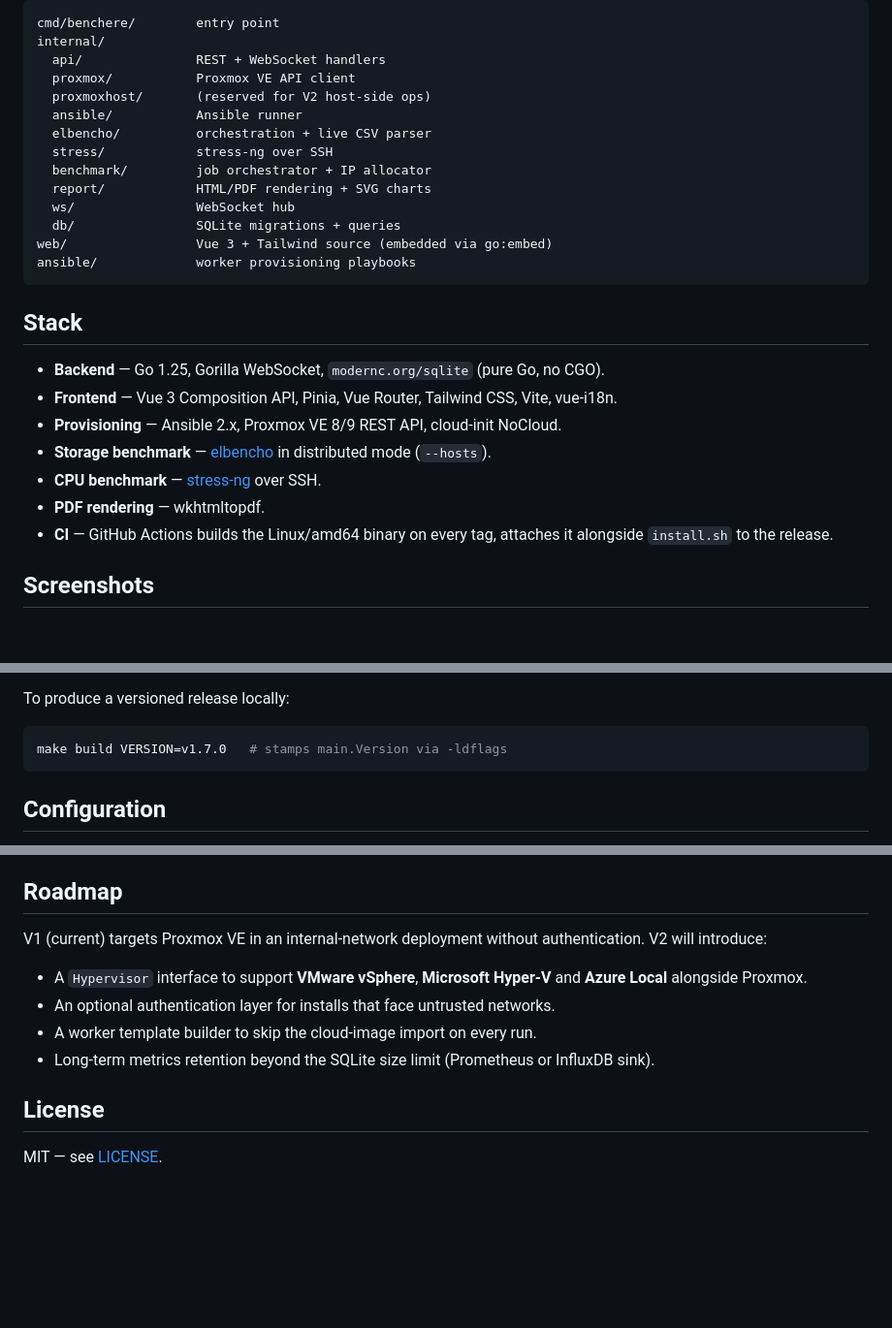
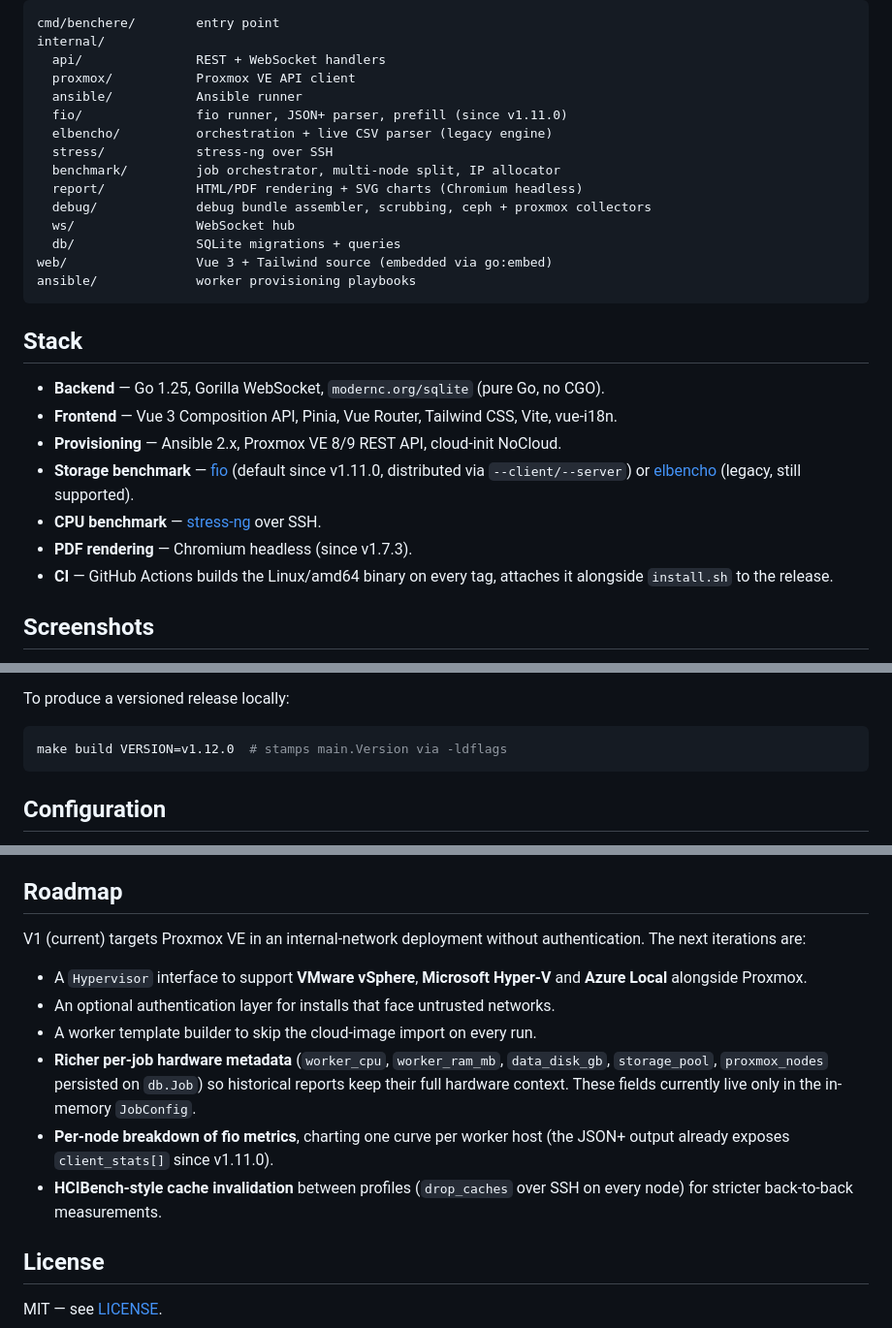
Before and after one commit to Leumas-LSN/benchere, a Markdown page: README.md, 3 parts joined by grey strips. Shown at 97% size. Rendered like a GitHub page; blank space fills up the shorter version.

````diff
--- a/README.md
+++ b/README.md
@@ -80,12 +94,13 @@ cmd/benchere/        entry point
 internal/
   api/               REST + WebSocket handlers
   proxmox/           Proxmox VE API client
-  proxmoxhost/       (reserved for V2 host-side ops)
   ansible/           Ansible runner
-  elbencho/          orchestration + live CSV parser
+  fio/               fio runner, JSON+ parser, prefill (since v1.11.0)
+  elbencho/          orchestration + live CSV parser (legacy engine)
   stress/            stress-ng over SSH
-  benchmark/         job orchestrator + IP allocator
-  report/            HTML/PDF rendering + SVG charts
+  benchmark/         job orchestrator, multi-node split, IP allocator
+  report/            HTML/PDF rendering + SVG charts (Chromium headless)
+  debug/             debug bundle assembler, scrubbing, ceph + proxmox collectors
   ws/                WebSocket hub
   db/                SQLite migrations + queries
 web/                 Vue 3 + Tailwind source (embedded via go:embed)
@@ -97,9 +112,9 @@ ansible/             worker provisioning playbooks
 - **Backend** — Go 1.25, Gorilla WebSocket, `modernc.org/sqlite` (pure Go, no CGO).
 - **Frontend** — Vue 3 Composition API, Pinia, Vue Router, Tailwind CSS, Vite, vue-i18n.
 - **Provisioning** — Ansible 2.x, Proxmox VE 8/9 REST API, cloud-init NoCloud.
-- **Storage benchmark** — [elbencho](https://github.com/breuner/elbencho) in distributed mode (`--hosts`).
+- **Storage benchmark** — [fio](https://github.com/axboe/fio) (default since v1.11.0, distributed via `--client/--server`) or [elbencho](https://github.com/breuner/elbencho) (legacy, still supported).
 - **CPU benchmark** — [stress-ng](https://github.com/ColinIanKing/stress-ng) over SSH.
-- **PDF rendering** — wkhtmltopdf.
+- **PDF rendering** — Chromium headless (since v1.7.3).
 - **CI** — GitHub Actions builds the Linux/amd64 binary on every tag, attaches it alongside `install.sh` to the release.
 
 ## Screenshots
@@ -122,7 +137,7 @@ The binary embeds the frontend bundle via `//go:embed`. Any change in `web/src/`
 To produce a versioned release locally:
 
 ```bash
-make build VERSION=v1.7.0   # stamps main.Version via -ldflags
+make build VERSION=v1.12.0  # stamps main.Version via -ldflags
 ```
 
 ## Configuration
@@ -140,12 +155,14 @@ All other settings (Proxmox URL/token/node, storage, network bridge, IP pool, cl
 
 ## Roadmap
 
-V1 (current) targets Proxmox VE in an internal-network deployment without authentication. V2 will introduce:
+V1 (current) targets Proxmox VE in an internal-network deployment without authentication. The next iterations are:
 
 - A `Hypervisor` interface to support **VMware vSphere**, **Microsoft Hyper-V** and **Azure Local** alongside Proxmox.
 - An optional authentication layer for installs that face untrusted networks.
 - A worker template builder to skip the cloud-image import on every run.
-- Long-term metrics retention beyond the SQLite size limit (Prometheus or InfluxDB sink).
+- **Richer per-job hardware metadata** (`worker_cpu`, `worker_ram_mb`, `data_disk_gb`, `storage_pool`, `proxmox_nodes` persisted on `db.Job`) so historical reports keep their full hardware context. These fields currently live only in the in-memory `JobConfig`.
+- **Per-node breakdown of fio metrics**, charting one curve per worker host (the JSON+ output already exposes `client_stats[]` since v1.11.0).
+- **HCIBench-style cache invalidation** between profiles (`drop_caches` over SSH on every node) for stricter back-to-back measurements.
 
 ## License
 
````
Also changed, not shown: other parts of README.md (+23 -9 lines).
